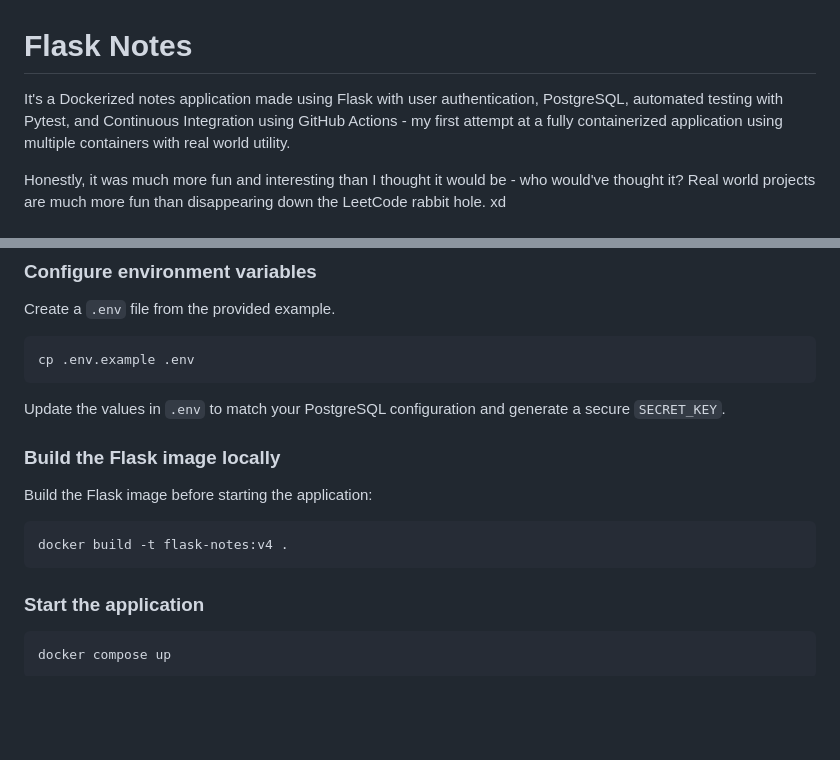
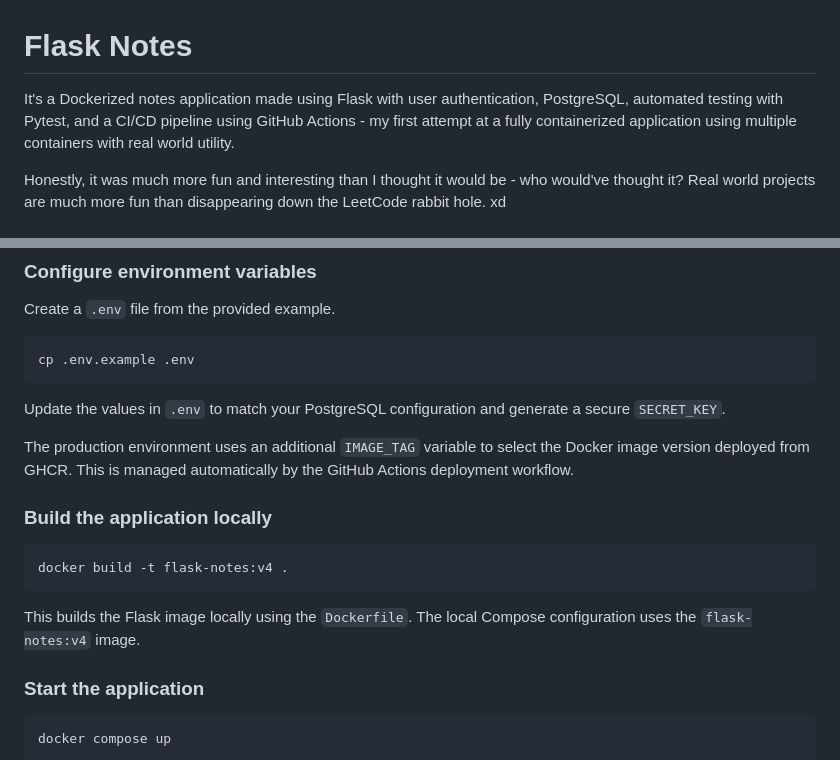
Before and after one commit to abhishekdmanoj/flask-notes, a Markdown page: README.md, 2 parts joined by grey strips. Rendered like a GitHub page; blank space fills up the shorter version.

````diff
--- a/README.md
+++ b/README.md
@@ -1,6 +1,6 @@
 # Flask Notes
 
-It's a Dockerized notes application made using Flask with user authentication, PostgreSQL, automated testing with Pytest, and Continuous Integration using GitHub Actions - my first attempt at a fully containerized application using multiple containers with real world utility.
+It's a Dockerized notes application made using Flask with user authentication, PostgreSQL, automated testing with Pytest, and a CI/CD pipeline using GitHub Actions - my first attempt at a fully containerized application using multiple containers with real world utility.
 
 Honestly, it was much more fun and interesting than I thought it would be - who would've thought it? Real world projects are much more fun than disappearing down the LeetCode rabbit hole. xd
 
@@ -90,13 +99,15 @@ cp .env.example .env
 
 Update the values in `.env` to match your PostgreSQL configuration and generate a secure `SECRET_KEY`.
 
-### Build the Flask image locally
+The production environment uses an additional `IMAGE_TAG` variable to select the Docker image version deployed from GHCR. This is managed automatically by the GitHub Actions deployment workflow.
 
-Build the Flask image before starting the application:
+### Build the application locally
 
 ```bash
 docker build -t flask-notes:v4 .
 ```
+
+This builds the Flask image locally using the `Dockerfile`. The local Compose configuration uses the `flask-notes:v4` image.
 
 ### Start the application
 
````
Also changed, not shown: other parts of README.md (+77 -15 lines).
